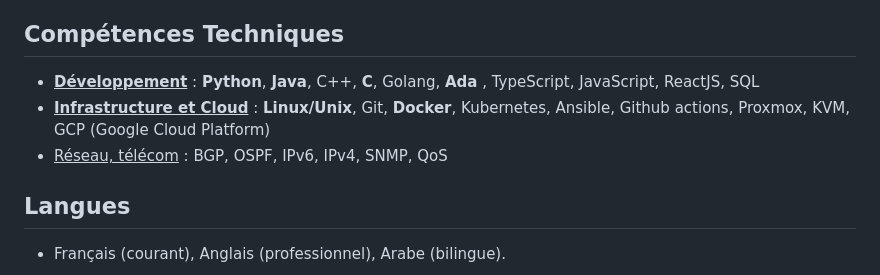
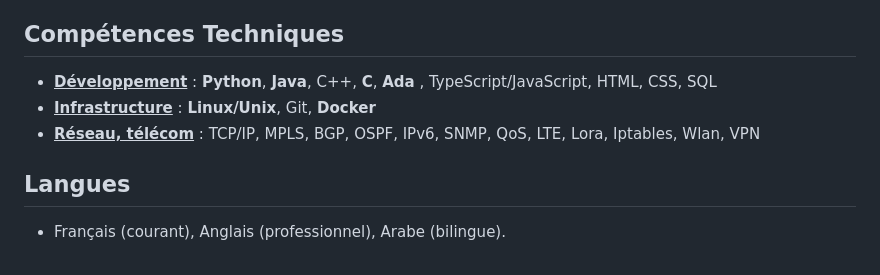
Before and after one commit to Aitbytes/Resume, a Markdown page: source/mohamed.md, the part around the change. Drawn GitHub-style.

Commit message:
changement skill (epuree)

```diff
--- a/source/mohamed.md
+++ b/source/mohamed.md
@@ -39,9 +39,9 @@
 
 ## Compétences Techniques
 
-- <u>**Développement**</u> : **Python**, **Java**, C++, **C**, Golang, **Ada** , TypeScript, JavaScript, ReactJS, SQL
-- <u>**Infrastructure et Cloud**</u> : **Linux/Unix**, Git, **Docker**, Kubernetes, Ansible, Github actions, Proxmox, KVM, GCP (Google Cloud Platform)
-- <u>Réseau, télécom</u> : BGP, OSPF, IPv6, IPv4, SNMP, QoS
+- <u>**Développement**</u> : **Python**, **Java**, C++, **C**, **Ada** , TypeScript/JavaScript, HTML, CSS, SQL
+- <u>**Infrastructure**</u> : **Linux/Unix**, Git, **Docker**
+- <u>**Réseau, télécom**</u> : TCP/IP, MPLS, BGP, OSPF, IPv6, SNMP, QoS, LTE, Lora, Iptables, Wlan, VPN
 
 
 ## Langues
```
